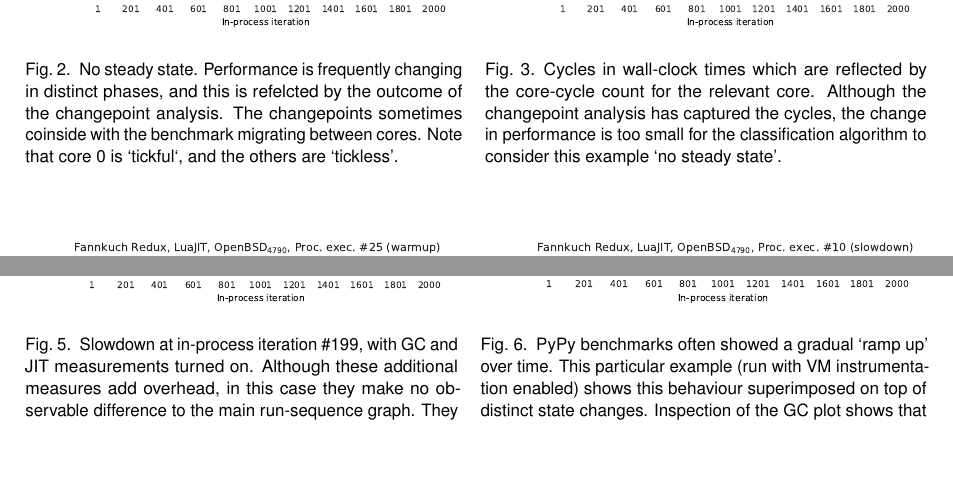
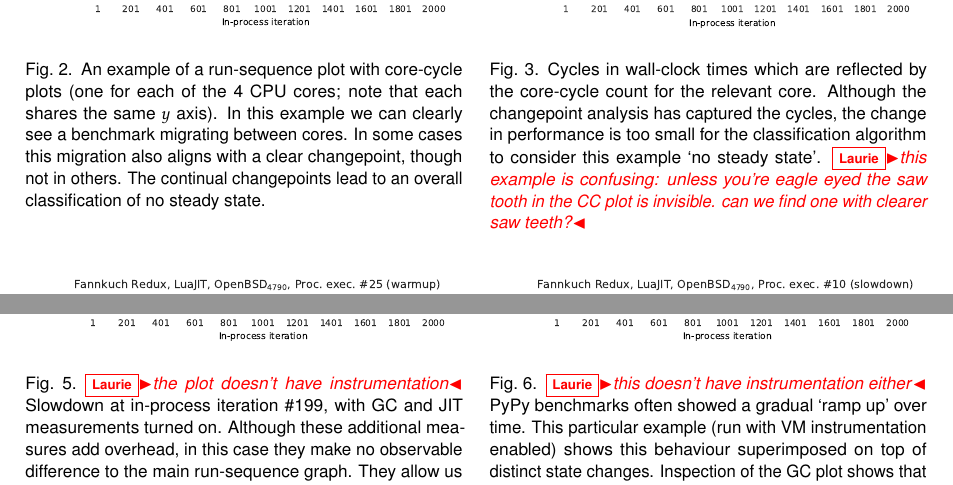
Before and after one commit to softdevteam/warmup_paper, a LaTeX paper (warmup.tex): two parts of pages 15 and 16 of 33, joined at a grey line, cut so that both start at the same text. Compiled offline with pdfLaTeX.

Commit message:
More tweaks to the results section.

```diff
--- a/warmup.tex
+++ b/warmup.tex
@@ -1138,19 +1139,23 @@ state and cyclic data respectively.
 \centering
 \begin{minipage}[t]{0.485\textwidth}
 \includegraphics[width=\textwidth]{examples/new_no_steady.pdf}
-\caption{No steady state. Performance is frequently changing in distinct
-phases, and this is refelcted by the outcome of the changepoint analysis. The
-changepoints sometimes coinside with the benchmark migrating between cores.
-Note that core 0 is `tickful`, and the others are `tickless'.}
+\caption{An example of a run-sequence plot with core-cycle plots (one
+for each of the 4 CPU cores; note that each shares the same $y$ axis). In this
+example we can clearly see a benchmark migrating between cores. In some
+cases this migration also aligns with a clear changepoint, though not
+in others. The continual changepoints lead to an overall classification
+of no steady state.}
 \label{fig:examples:nosteadystate}
 \end{minipage}%
 \hfill%
-\begin{minipage}[t]{0.49\textwidth}
+\begin{minipage}[t]{0.485\textwidth}
 \includegraphics[width=\textwidth]{examples/new_cyclic.pdf}
 \caption{Cycles in wall-clock times which are reflected by the core-cycle count
 for the relevant core. Although the changepoint analysis has captured the
 cycles, the change in performance is too small for the classification algorithm
-to consider this example `no steady state'.}
+to consider this example `no steady state'. \laurie{this example
+is confusing: unless you're eagle eyed the saw tooth in the CC plot
+is invisible. can we find one with clearer saw teeth?}}
 \label{fig:examples:cycles}
 \end{minipage}
 \end{figure}
@@ -1165,9 +1170,9 @@ to consider this example `no steady state'.}
 
 \begin{figure}[!tbp]
 \centering
-\begin{minipage}[t]{0.48\textwidth}
+\begin{minipage}[t]{0.485\textwidth}
 \includegraphics[width=\textwidth]{examples/new_miscomp.pdf}
-\caption{Slowdown at in-process iteration \#199, with GC and JIT measurements
+\caption{\laurie{the plot doesn't have instrumentation} Slowdown at in-process iteration \#199, with GC and JIT measurements
 turned on. Although these additional measures add overhead, in this
 case they make no observable difference to the main run-sequence graph. They
 allow us to observe that the slowdown is correlated with two immediately preceding JIT compilation events
@@ -1176,9 +1181,9 @@ regular GC spikes have only a small effect on the wallclock times.}
 \label{fig:examples:slowdown1}
 \end{minipage}
 \hfill
-\begin{minipage}[t]{0.495\textwidth}
+\begin{minipage}[t]{0.485\textwidth}
 \includegraphics[width=\textwidth]{examples/new_good_comp.pdf}
-\caption{PyPy benchmarks often showed a gradual `ramp up' over time. This
+\caption{\laurie{this doesn't have instrumentation either} PyPy benchmarks often showed a gradual `ramp up' over time. This
 particular example (run with VM instrumentation enabled) shows this behaviour
 superimposed on top of distinct state changes. Inspection of the GC plot shows
 that the wall-clock times are tightly correlated with the time spent in GC, thus
```
Also changed, not shown: warmup.tex (5 more changed lines).
